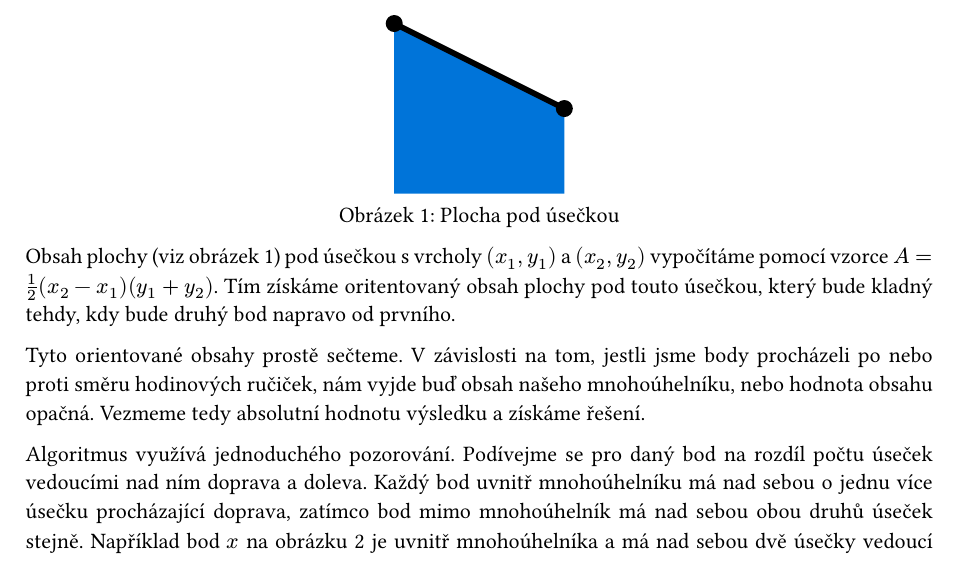
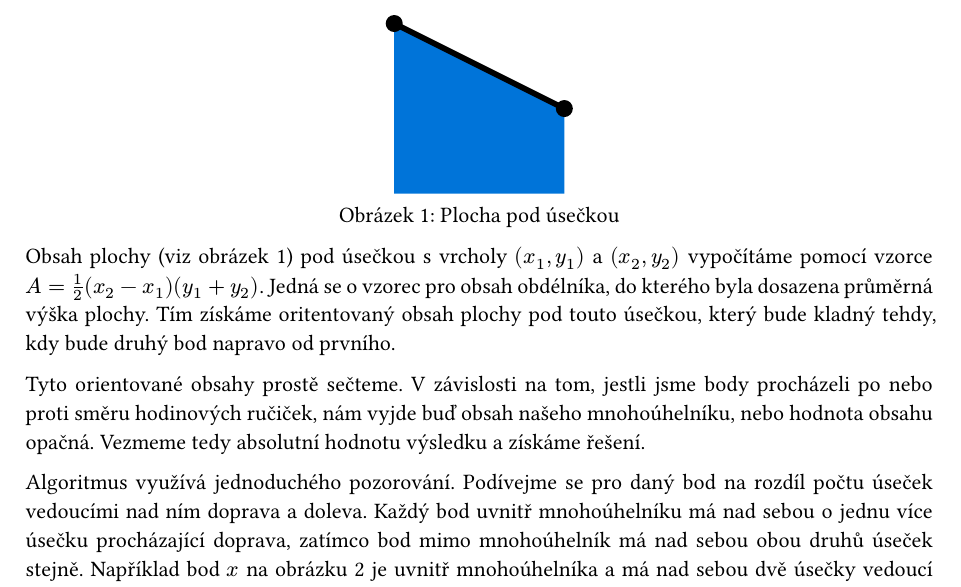
Before and after one commit to SvizelPritula/ksp, a Typst document (35/algebra/area/text.typ): part of page 1 of 2, cut so that both start at the same text. Compiled offline with Typst 0.15.

Commit message:
[35-5-S] Clarify math for task 1

```diff
--- a/35/algebra/area/text.typ
+++ b/35/algebra/area/text.typ
@@ -15,6 +15,7 @@ Obasahy pod úsečkami vedoucími doprava sečteme, obsah pod úsečkami vedouc
 ) <area>
 
 Obsah plochy (viz @area[obrázek]) pod úsečkou s vrcholy $(x_1, y_1)$ a $(x_2, y_2)$ vypočítáme pomocí vzorce $A = 1 / 2 (x_2 - x_1) (y_1 + y_2)$.
+Jedná se o vzorec pro obsah obdélníka, do kterého byla dosazena průměrná výška plochy.
 Tím získáme oritentovaný obsah plochy pod touto úsečkou, který bude kladný tehdy, kdy bude druhý bod napravo od prvního.
 
 Tyto orientované obsahy prostě sečteme.
```
